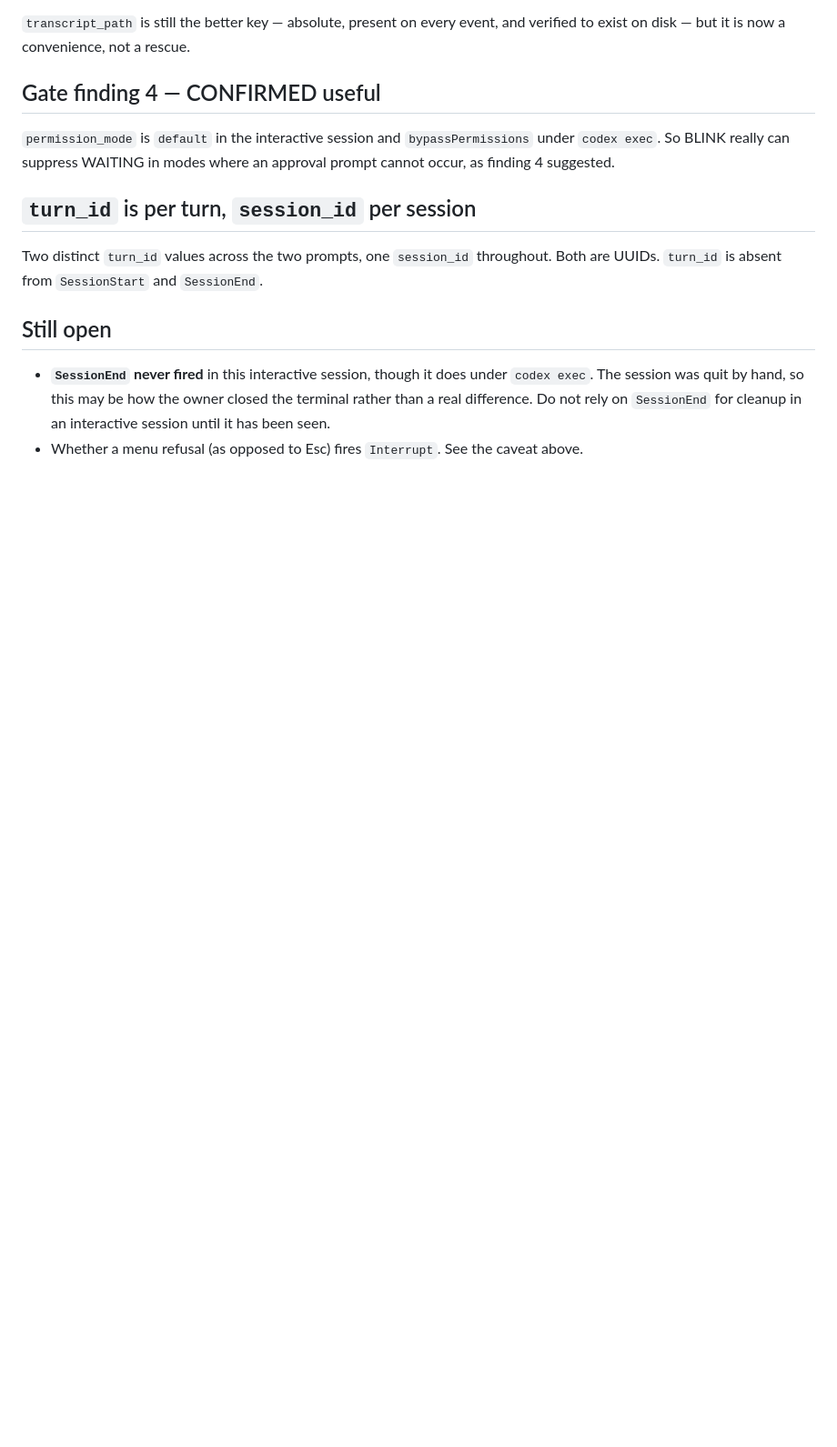
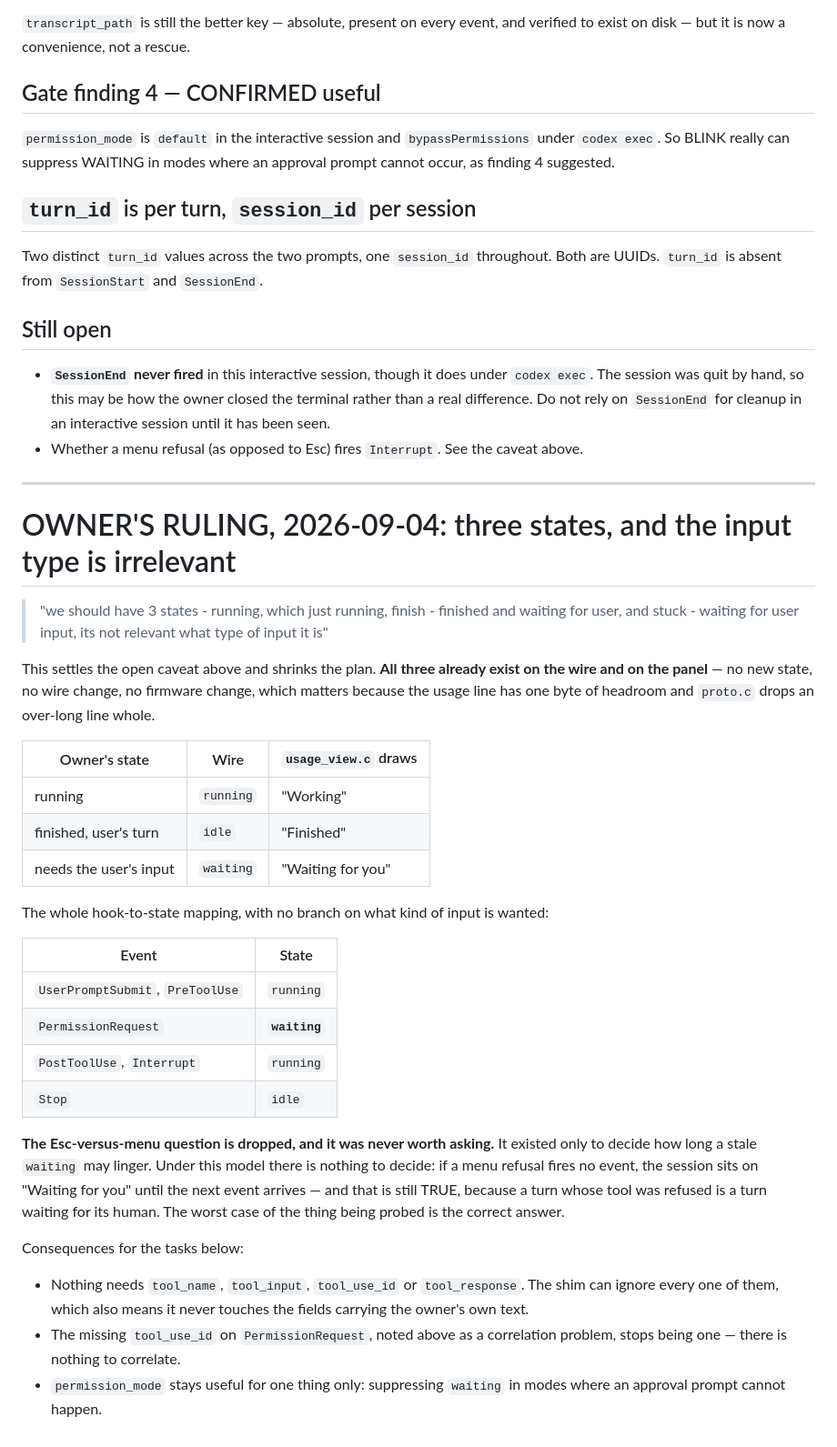
Before and after one commit to KfirLevy258/Blink, a Markdown page: docs/research/codex-hook-contract.md, the part around the change. Shown at 91% size. GitHub-like rendering; blank space fills up the shorter version.

Commit message:
docs: three states, and the input type is irrelevant -- the owner's ruling
Asked whether a menu refusal fires Interrupt the way Esc does, so a stale
"waiting" could not linger. The owner's answer removes the question rather than
answering it: three states, and it does not matter what kind of input is wanted.

All three already exist on the wire and in usage_view.c, so this costs no new
state, no wire change and no firmware change -- which the usage line's one byte
of headroom would not have paid for anyway.

It also deletes work. Nothing needs tool_name, tool_input, tool_use_id or
tool_response, so the shim can ignore every field that carries the owner's own
text, and the missing tool_use_id on PermissionRequest stops being a correlation
problem because there is nothing left to correlate.

```diff
--- a/docs/research/codex-hook-contract.md
+++ b/docs/research/codex-hook-contract.md
@@ -371,3 +371,47 @@ throughout. Both are UUIDs. `turn_id` is absent from `SessionStart` and
   for cleanup in an interactive session until it has been seen.
 - Whether a menu refusal (as opposed to Esc) fires `Interrupt`. See the caveat
   above.
+
+---
+
+# OWNER'S RULING, 2026-09-04: three states, and the input type is irrelevant
+
+> "we should have 3 states - running, which just running, finish - finished and
+> waiting for user, and stuck - waiting for user input, its not relevant what
+> type of input it is"
+
+This settles the open caveat above and shrinks the plan. **All three already
+exist on the wire and on the panel** — no new state, no wire change, no firmware
+change, which matters because the usage line has one byte of headroom and
+`proto.c` drops an over-long line whole.
+
+| Owner's state | Wire | `usage_view.c` draws |
+|---|---|---|
+| running | `running` | "Working" |
+| finished, user's turn | `idle` | "Finished" |
+| needs the user's input | `waiting` | "Waiting for you" |
+
+The whole hook-to-state mapping, with no branch on what kind of input is wanted:
+
+| Event | State |
+|---|---|
+| `UserPromptSubmit`, `PreToolUse` | `running` |
+| `PermissionRequest` | **`waiting`** |
+| `PostToolUse`, `Interrupt` | `running` |
+| `Stop` | `idle` |
+
+**The Esc-versus-menu question is dropped, and it was never worth asking.** It
+existed only to decide how long a stale `waiting` may linger. Under this model
+there is nothing to decide: if a menu refusal fires no event, the session sits on
+"Waiting for you" until the next event arrives — and that is still TRUE, because
+a turn whose tool was refused is a turn waiting for its human. The worst case of
+the thing being probed is the correct answer.
+
+Consequences for the tasks below:
+- Nothing needs `tool_name`, `tool_input`, `tool_use_id` or `tool_response`. The
+  shim can ignore every one of them, which also means it never touches the
+  fields carrying the owner's own text.
+- The missing `tool_use_id` on `PermissionRequest`, noted above as a
+  correlation problem, stops being one — there is nothing to correlate.
+- `permission_mode` stays useful for one thing only: suppressing `waiting`
+  in modes where an approval prompt cannot happen.
```
